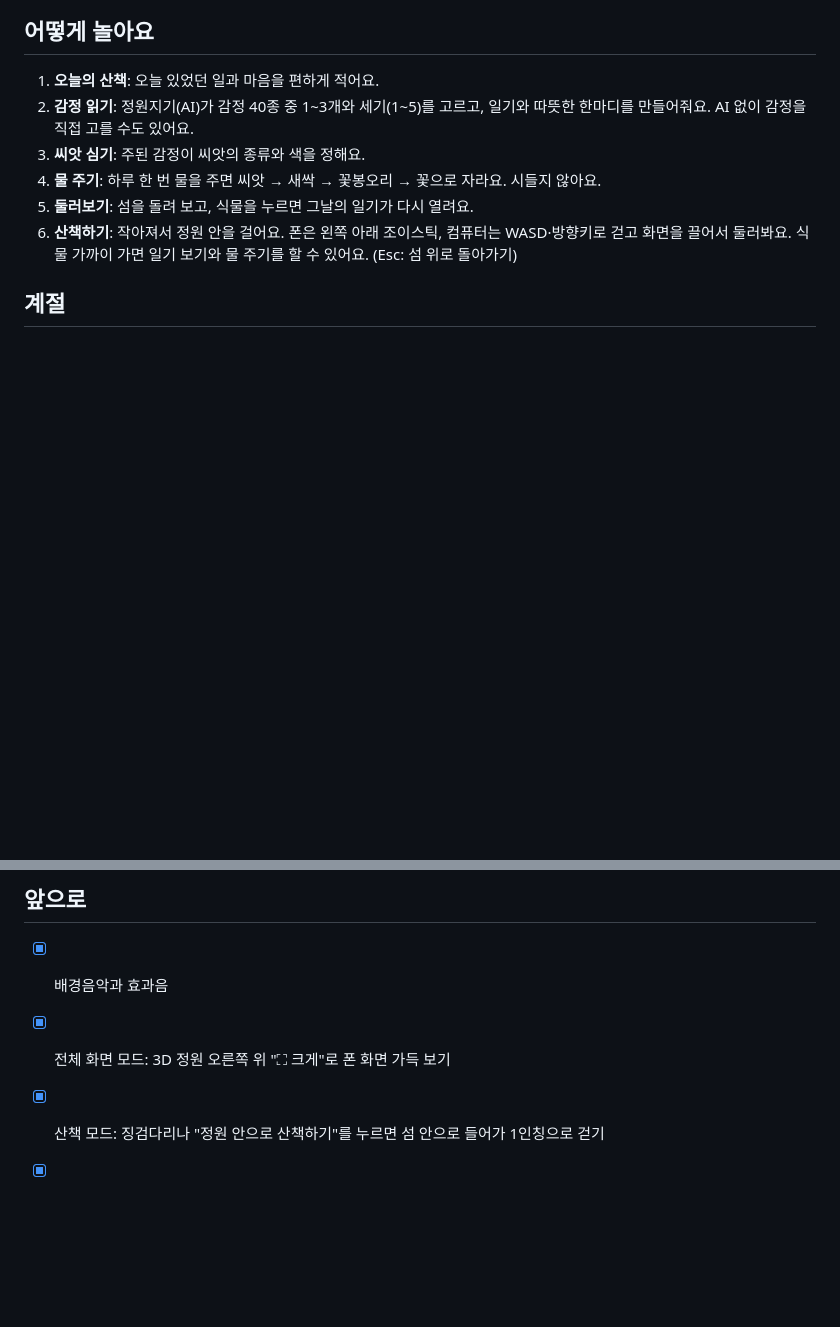
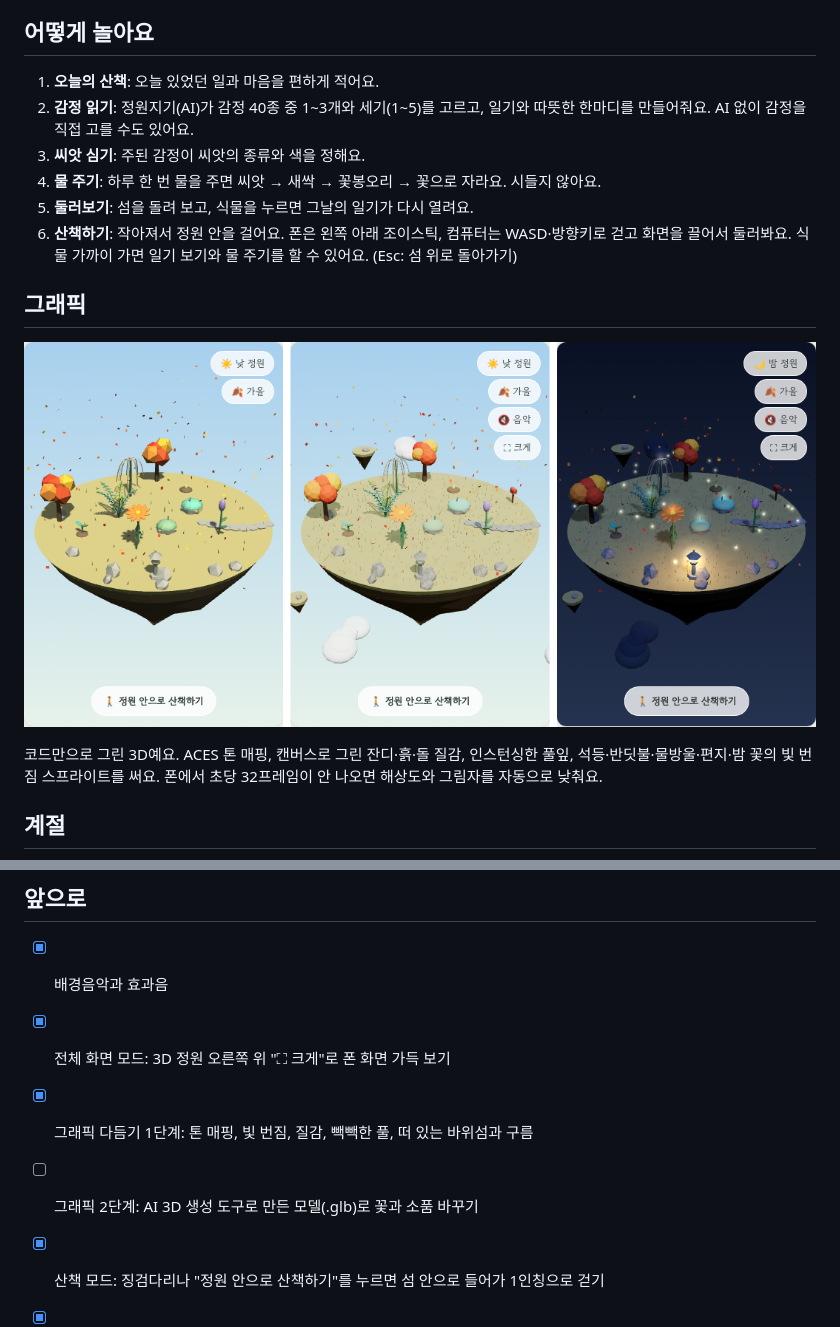
Before and after one commit to u-el/emotion-garden, a Markdown page: README.md, 2 parts joined by grey strips. Rendered like a GitHub page; pictures changed too: docs/graphics-before-after.png (added); blank space fills up the shorter version.

```diff
--- a/README.md
+++ b/README.md
@@ -11,6 +11,12 @@
 4. **물 주기**: 하루 한 번 물을 주면 씨앗 → 새싹 → 꽃봉오리 → 꽃으로 자라요. 시들지 않아요.
 5. **둘러보기**: 섬을 돌려 보고, 식물을 누르면 그날의 일기가 다시 열려요.
 6. **산책하기**: 작아져서 정원 안을 걸어요. 폰은 왼쪽 아래 조이스틱, 컴퓨터는 WASD·방향키로 걷고 화면을 끌어서 둘러봐요. 식물 가까이 가면 일기 보기와 물 주기를 할 수 있어요. (Esc: 섬 위로 돌아가기)
+
+## 그래픽
+
+![이전(왼쪽)과 다듬은 뒤의 낮, 밤 정원](docs/graphics-before-after.png)
+
+코드만으로 그린 3D예요. ACES 톤 매핑, 캔버스로 그린 잔디·흙·돌 질감, 인스턴싱한 풀잎, 석등·반딧불·물방울·편지·밤 꽃의 빛 번짐 스프라이트를 써요. 폰에서 초당 32프레임이 안 나오면 해상도와 그림자를 자동으로 낮춰요.
 
 ## 계절
 
@@ -97,6 +103,8 @@
 
 - [x] 배경음악과 효과음
 - [x] 전체 화면 모드: 3D 정원 오른쪽 위 "⛶ 크게"로 폰 화면 가득 보기
+- [x] 그래픽 다듬기 1단계: 톤 매핑, 빛 번짐, 질감, 빽빽한 풀, 떠 있는 바위섬과 구름
+- [ ] 그래픽 2단계: AI 3D 생성 도구로 만든 모델(.glb)로 꽃과 소품 바꾸기
 
 - [x] 산책 모드: 징검다리나 "정원 안으로 산책하기"를 누르면 섬 안으로 들어가 1인칭으로 걷기
 - [x] 계절 변화: 실제 달을 따라 봄(벚꽃·꽃잎), 여름(초록·홀씨), 가을(단풍·낙엽), 겨울(눈)
```
Also changed, not shown: 1 other file.
